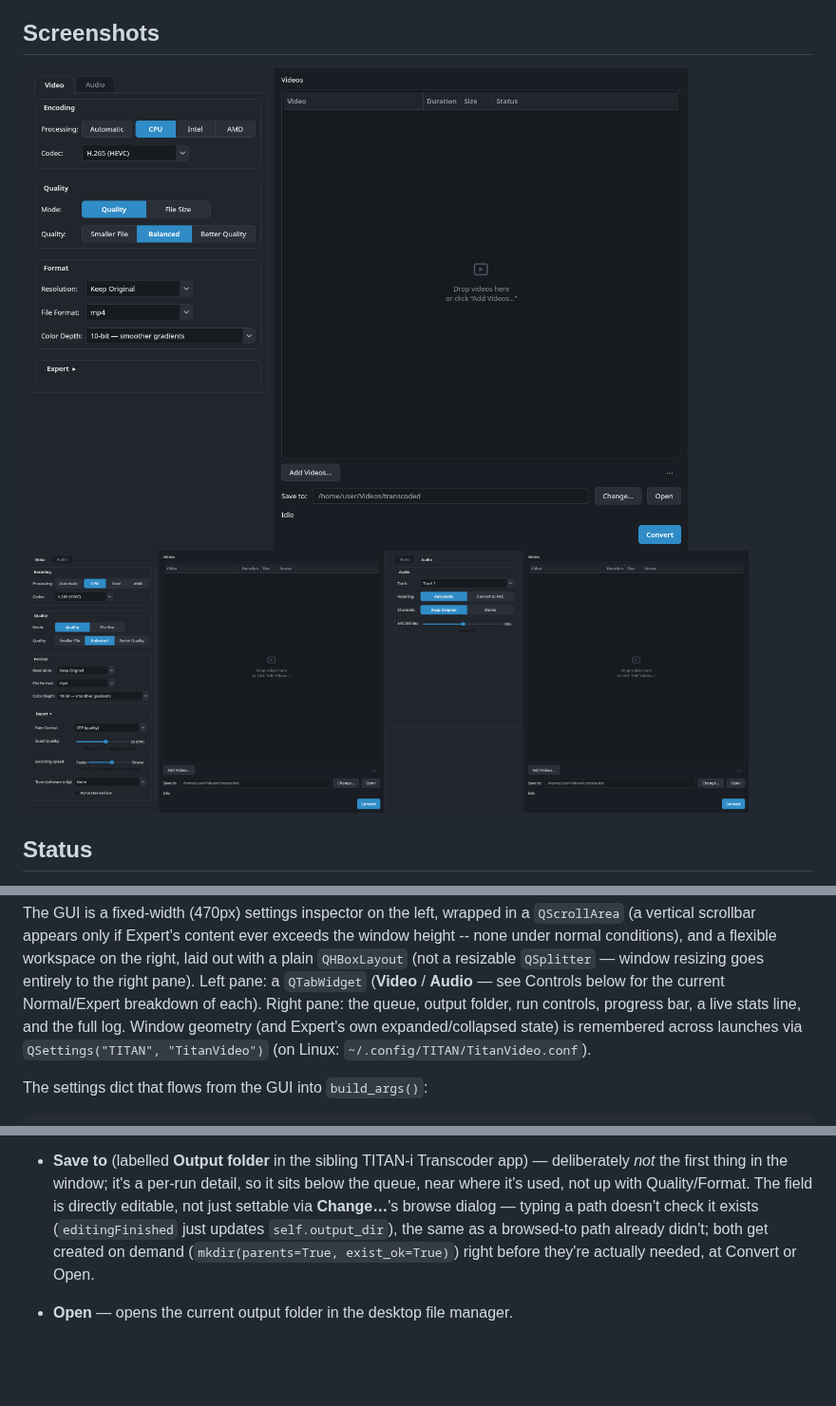
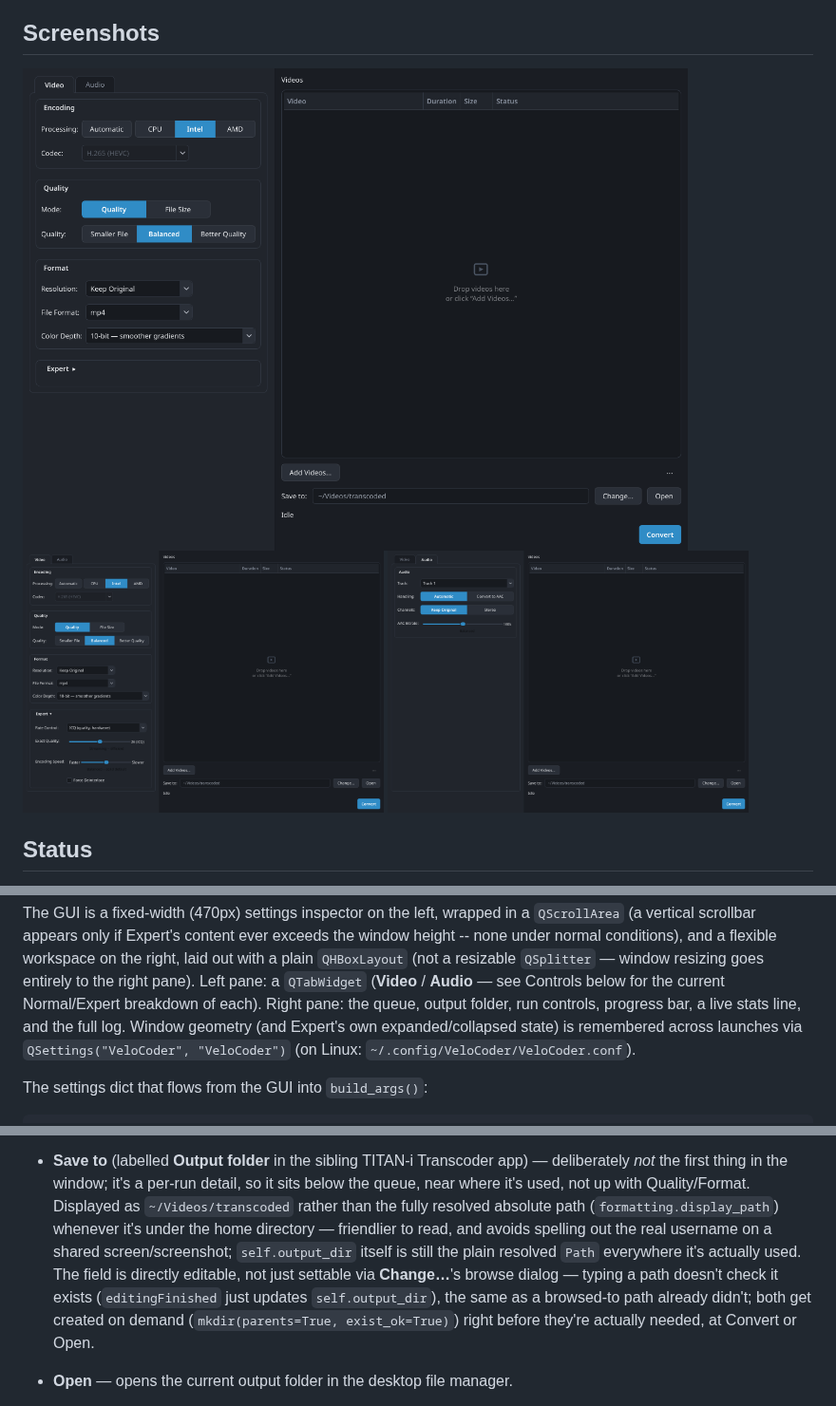
Before and after one commit to tneohcl/velocoder, a Markdown page: README.md, 3 parts joined by grey strips. Shown at 95% size. Drawn GitHub-style; pictures changed too: screenshots/audio.png, screenshots/video_expert.png, screenshots/video_normal.png; blank space fills up the shorter version.

```diff
--- a/README.md
+++ b/README.md
@@ -193,8 +193,8 @@ pane). Left pane: a `QTabWidget` (**Video** / **Audio** — see Controls
 below for the current Normal/Expert breakdown of each). Right pane: the
 queue, output folder, run controls, progress bar, a live stats line, and
 the full log. Window geometry (and Expert's own expanded/collapsed state)
-is remembered across launches via `QSettings("TITAN", "TitanVideo")` (on
-Linux: `~/.config/TITAN/TitanVideo.conf`).
+is remembered across launches via `QSettings("VeloCoder", "VeloCoder")` (on
+Linux: `~/.config/VeloCoder/VeloCoder.conf`).
 
 The settings dict that flows from the GUI into `build_args()`:
 
@@ -578,12 +578,17 @@ picked (`_maybe_note_no_hardware`, main.py).
 - **Save to** (labelled **Output folder** in the sibling TITAN-i Transcoder
   app) — deliberately *not* the first thing in the window; it's a per-run
   detail, so it sits below the queue, near where it's used, not up with
-  Quality/Format. The field is directly editable, not just settable via
-  **Change…**'s browse dialog — typing a path doesn't check it exists
-  (`editingFinished` just updates `self.output_dir`), the same as a
-  browsed-to path already didn't; both get created on demand
-  (`mkdir(parents=True, exist_ok=True)`) right before they're actually
-  needed, at Convert or Open.
+  Quality/Format. Displayed as `~/Videos/transcoded` rather than the fully
+  resolved absolute path (`formatting.display_path`) whenever it's under
+  the home directory — friendlier to read, and avoids spelling out the
+  real username on a shared screen/screenshot; `self.output_dir` itself
+  is still the plain resolved `Path` everywhere it's actually used. The
+  field is directly editable, not just settable via **Change…**'s browse
+  dialog — typing a path doesn't check it exists (`editingFinished` just
+  updates `self.output_dir`), the same as a browsed-to path already
+  didn't; both get created on demand (`mkdir(parents=True,
+  exist_ok=True)`) right before they're actually needed, at Convert or
+  Open.
 - **Open** — opens the current output folder in the desktop file manager.
 - **Run status, phase-dependent** — `status_label` reads "Converting N of M
   — filename" while running (was "[N/M] Encoding filename"); underneath it,
```
Also changed, not shown: other parts of README.md (+2 -2 lines), CONSUMER_FORK_PLAN.md (+14 -11 lines), 7 other files.
